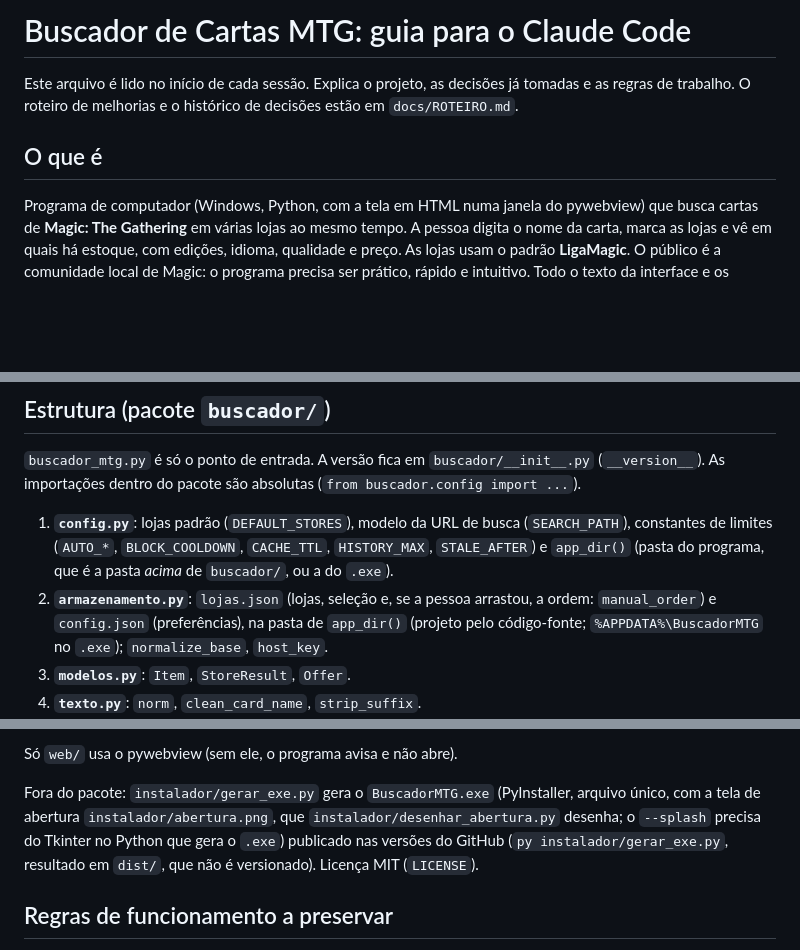
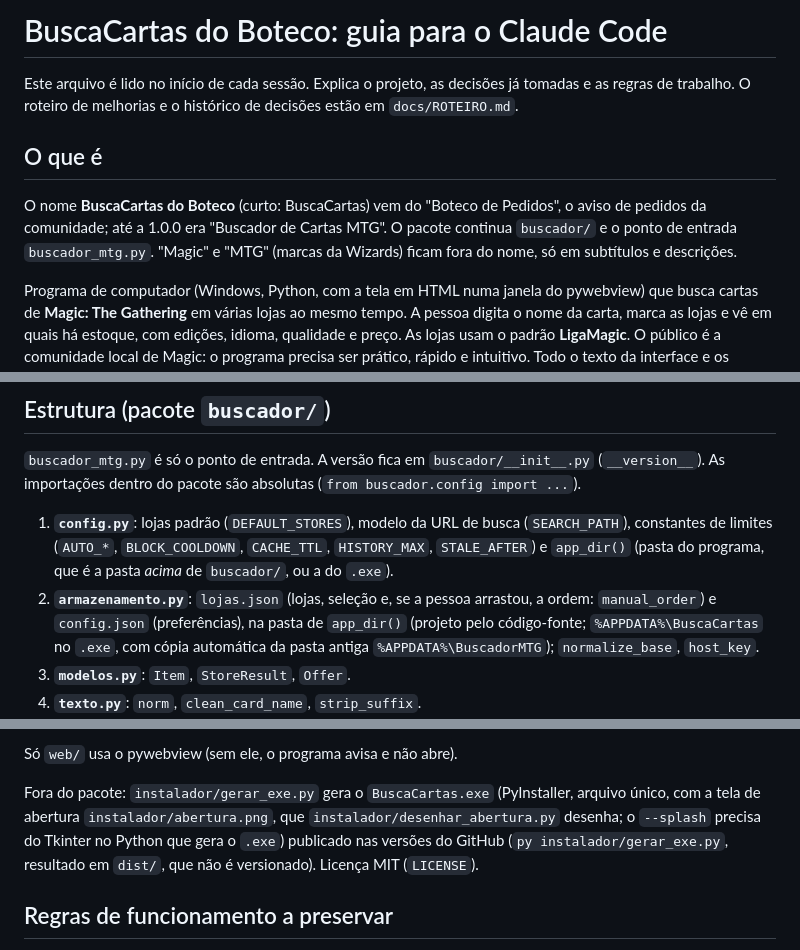
Before and after one commit to vitor-botechi/buscacartas-do-boteco, a Markdown page: CLAUDE.md, 3 parts joined by grey strips. Drawn GitHub-style; blank space fills up the shorter version.

```diff
--- a/CLAUDE.md
+++ b/CLAUDE.md
@@ -1,9 +1,11 @@
-# Buscador de Cartas MTG: guia para o Claude Code
+# BuscaCartas do Boteco: guia para o Claude Code
 
 Este arquivo é lido no início de cada sessão. Explica o projeto, as decisões já tomadas e as regras de trabalho.
 O roteiro de melhorias e o histórico de decisões estão em `docs/ROTEIRO.md`.
 
 ## O que é
+
+O nome **BuscaCartas do Boteco** (curto: BuscaCartas) vem do "Boteco de Pedidos", o aviso de pedidos da comunidade; até a 1.0.0 era "Buscador de Cartas MTG". O pacote continua `buscador/` e o ponto de entrada `buscador_mtg.py`. "Magic" e "MTG" (marcas da Wizards) ficam fora do nome, só em subtítulos e descrições.
 
 Programa de computador (Windows, Python, com a tela em HTML numa janela do pywebview) que busca cartas de **Magic: The Gathering** em várias lojas ao mesmo tempo.
 A pessoa digita o nome da carta, marca as lojas e vê em quais há estoque, com edições, idioma, qualidade e preço.
@@ -25,7 +27,7 @@ Python 3.10 ou mais novo. Dependências: `requests`, `beautifulsoup4` (o app abr
 As importações dentro do pacote são absolutas (`from buscador.config import ...`).
 
 1. **`config.py`**: lojas padrão (`DEFAULT_STORES`), modelo da URL de busca (`SEARCH_PATH`), constantes de limites (`AUTO_*`, `BLOCK_COOLDOWN`, `CACHE_TTL`, `HISTORY_MAX`, `STALE_AFTER`) e `app_dir()` (pasta do programa, que é a pasta *acima* de `buscador/`, ou a do `.exe`).
-2. **`armazenamento.py`**: `lojas.json` (lojas, seleção e, se a pessoa arrastou, a ordem: `manual_order`) e `config.json` (preferências), na pasta de `app_dir()` (projeto pelo código-fonte; `%APPDATA%\BuscadorMTG` no `.exe`); `normalize_base`, `host_key`.
+2. **`armazenamento.py`**: `lojas.json` (lojas, seleção e, se a pessoa arrastou, a ordem: `manual_order`) e `config.json` (preferências), na pasta de `app_dir()` (projeto pelo código-fonte; `%APPDATA%\BuscaCartas` no `.exe`, com cópia automática da pasta antiga `%APPDATA%\BuscadorMTG`); `normalize_base`, `host_key`.
 3. **`modelos.py`**: `Item`, `StoreResult`, `Offer`.
 4. **`texto.py`**: `norm`, `clean_card_name`, `strip_suffix`.
 5. **`lojas/ligamagic.py`**: só leitura de HTML, **sem requisições**: `build_search_url`, `parse_results`, `product_from_page`, `parse_product_page` (edição, idioma, qualidade, extras, estoque, preço, promoção e observação da loja), `theme_color` e `theme_logo` (cor principal e logo do site) e os marcadores de bloqueio/sem resultado. Uma loja de outro padrão ganha um módulo próprio em `lojas/`.
@@ -36,7 +38,7 @@ As importações dentro do pacote são absolutas (`from buscador.config import .
 
 Só `web/` usa o pywebview (sem ele, o programa avisa e não abre).
 
-Fora do pacote: `instalador/gerar_exe.py` gera o `BuscadorMTG.exe` (PyInstaller, arquivo único, com a tela de abertura `instalador/abertura.png`, que `instalador/desenhar_abertura.py` desenha; o `--splash` precisa do Tkinter no Python que gera o `.exe`) publicado nas versões do GitHub (`py instalador/gerar_exe.py`, resultado em `dist/`, que não é versionado). Licença MIT (`LICENSE`).
+Fora do pacote: `instalador/gerar_exe.py` gera o `BuscaCartas.exe` (PyInstaller, arquivo único, com a tela de abertura `instalador/abertura.png`, que `instalador/desenhar_abertura.py` desenha; o `--splash` precisa do Tkinter no Python que gera o `.exe`) publicado nas versões do GitHub (`py instalador/gerar_exe.py`, resultado em `dist/`, que não é versionado). Licença MIT (`LICENSE`).
 
 ## Regras de funcionamento a preservar
 
```
Also changed, not shown: README.md (+7 -5 lines), docs/ROTEIRO.md (+5 -1 lines), instalador/abertura.png, 10 other files.
